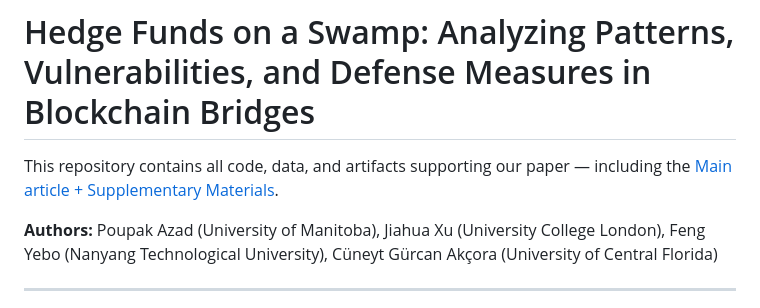
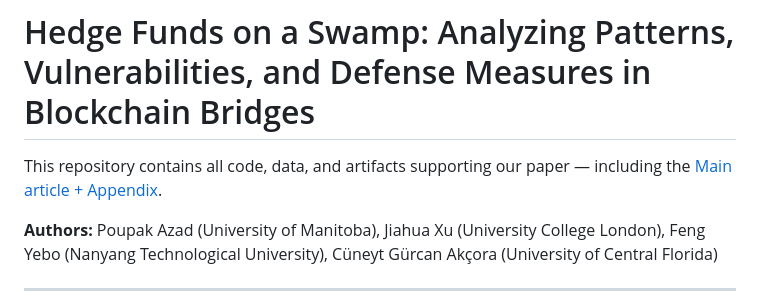
Before and after one commit to FDataLab/BlockchainBridgeAnalysis, a Markdown page: README.md, the part around the change. Drawn GitHub-style.

```diff
--- a/README.md
+++ b/README.md
@@ -1,7 +1,7 @@
 
 # Hedge Funds on a Swamp: Analyzing Patterns, Vulnerabilities, and Defense Measures in Blockchain Bridges
 
-This repository contains all code, data, and artifacts supporting our paper — including the [Main article + Supplementary Materials](./BridgeArticle.pdf).
+This repository contains all code, data, and artifacts supporting our paper — including the [Main article + Appendix](./BridgeArticle.pdf).
 
 
 **Authors:** Poupak Azad (University of Manitoba), Jiahua Xu (University College London), Feng Yebo (Nanyang Technological University), Cüneyt Gürcan Akçora (University of Central Florida)
```
